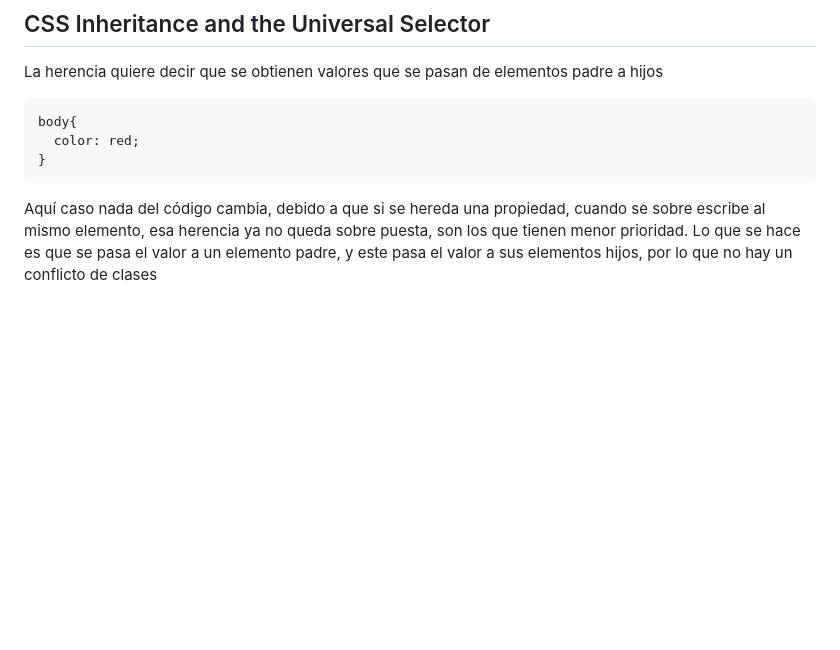
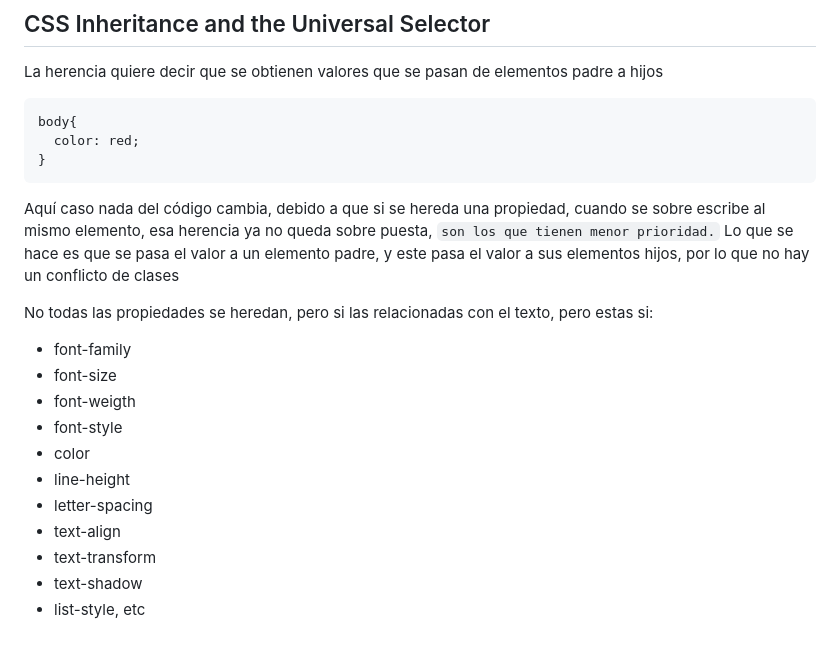
Before and after one commit to albertozelaya5/html-css-course, a Markdown page: starter/03-CSS-Fundamentals/annotations.md, the part around the change. GitHub-like rendering; blank space fills up the shorter version.

Commit message:
feat: css inhiterance part 0.6

````diff
--- a/starter/03-CSS-Fundamentals/annotations.md
+++ b/starter/03-CSS-Fundamentals/annotations.md
@@ -220,5 +220,19 @@ body{
 }
 ```
 
-Aquí caso nada del código cambia, debido a que si se hereda una propiedad, cuando se sobre escribe al mismo elemento, esa herencia ya no queda sobre puesta, son los que tienen menor prioridad.
+Aquí caso nada del código cambia, debido a que si se hereda una propiedad, cuando se sobre escribe al mismo elemento, esa herencia ya no queda sobre puesta, `son los que tienen menor prioridad.`
 Lo que se hace es que se pasa el valor a un elemento padre, y este pasa el valor a sus elementos hijos, por lo que no hay un conflicto de clases
+
+No todas las propiedades se heredan, pero si las relacionadas con el texto, pero estas si:
+
+- font-family
+- font-size
+- font-weigth
+- font-style
+- color
+- line-height
+- letter-spacing
+- text-align
+- text-transform
+- text-shadow
+- list-style, etc
````
